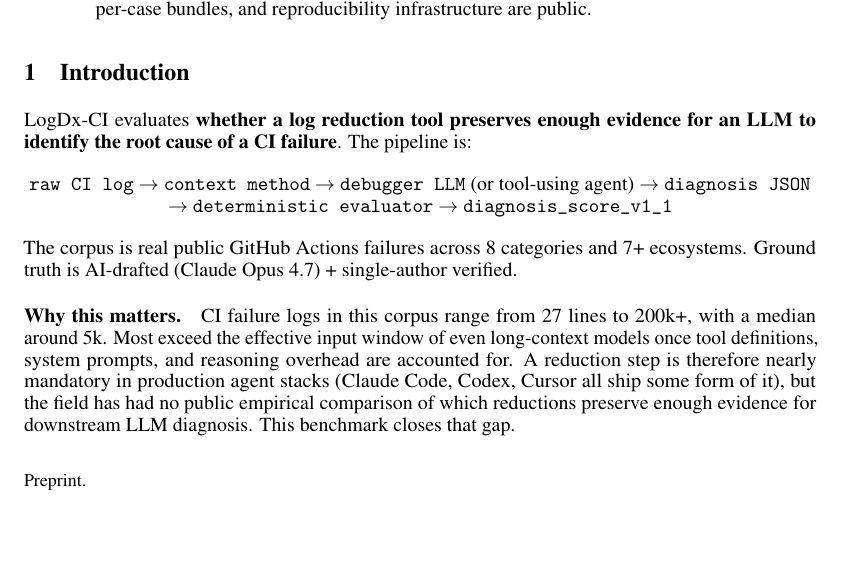
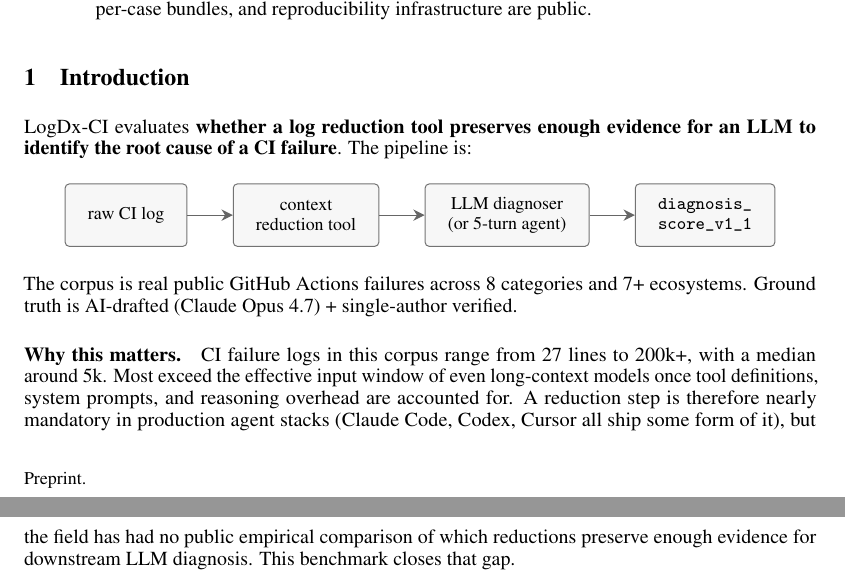
Before and after one commit to eyuansu62/LogDx, a LaTeX paper (reports/paper/paper.tex): part of page 1 of 9 before the commit and two parts of pages 1 and 2 of 9 after it, the two joined at a grey line, cut so that both start at the same text, the shorter picture padded with empty space. Compiled offline with pdfLaTeX.

Commit message:
paper: replace monospace pipeline text with TikZ flowchart
The original \begin{center}\texttt{raw CI log → ... → score}\end{center}
rendered as a single wrapped monospace line — functional but
visually flat for a paper. Replaced with a 4-stage TikZ flowchart:

  [raw CI log] → [context reduction tool] → [LLM diagnoser
                  (or 5-turn agent)] → [diagnosis_score_v1_1]

Rounded rectangles, gray!6 fill, thin black!55 border, Stealth
arrows. Consolidated the original 6 implicit stages (raw → context
method → debugger → diagnosis JSON → evaluator → score) into 4
visually distinct stages — the deterministic evaluator step is
implicit in producing the score.

Added \usepackage{tikz} + positioning/arrows.meta/shapes.geometric
libraries. Installed pgf via tlmgr (was missing from TinyTeX
default; the package now lives in the LaTeX install, not the repo).

PDF rebuilds cleanly: 9 pages, 276KB. Pipeline diagram on page 1
now provides a visual anchor for the §1 Introduction.

Co-Authored-By: Claude Opus 4.7 (1M context) <noreply@anthropic.com>

```diff
--- a/reports/paper/paper.tex
+++ b/reports/paper/paper.tex
@@ -16,6 +16,8 @@
 \usepackage{microtype}
 \usepackage{xcolor}
 \usepackage{graphicx}
+\usepackage{tikz}
+\usetikzlibrary{positioning, arrows.meta, shapes.geometric}
 
 \hypersetup{
   colorlinks=true,
@@ -73,7 +75,27 @@ enough evidence for an LLM to identify the root cause of a CI
 failure}. The pipeline is:
 
 \begin{center}
-\texttt{raw CI log} $\to$ \texttt{context method} $\to$ \texttt{debugger LLM} (or tool-using agent) $\to$ \texttt{diagnosis JSON} $\to$ \texttt{deterministic evaluator} $\to$ \texttt{diagnosis\_score\_v1\_1}
+\begin{tikzpicture}[
+  node distance=8mm,
+  every node/.style={font=\small},
+  stage/.style={
+    rectangle, rounded corners=2pt,
+    draw=black!55, line width=0.5pt,
+    fill=gray!6,
+    minimum height=11mm, inner xsep=4mm, inner ysep=2mm,
+    align=center,
+  },
+  arr/.style={-{Stealth[length=2mm,width=2mm]}, draw=black!60, line width=0.6pt},
+]
+  \node[stage] (raw)  {raw CI log};
+  \node[stage, right=of raw]  (red)  {context\\reduction tool};
+  \node[stage, right=of red]  (dbg)  {LLM diagnoser\\(or 5-turn agent)};
+  \node[stage, right=of dbg]  (sco)  {\texttt{diagnosis\_}\\\texttt{score\_v1\_1}};
+
+  \draw[arr] (raw) -- (red);
+  \draw[arr] (red) -- (dbg);
+  \draw[arr] (dbg) -- (sco);
+\end{tikzpicture}
 \end{center}
 
 The corpus is real public GitHub Actions failures across 8 categories
```
Also changed, not shown: reports/paper/paper.pdf.
